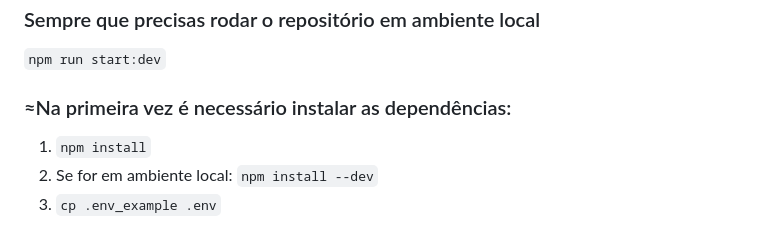
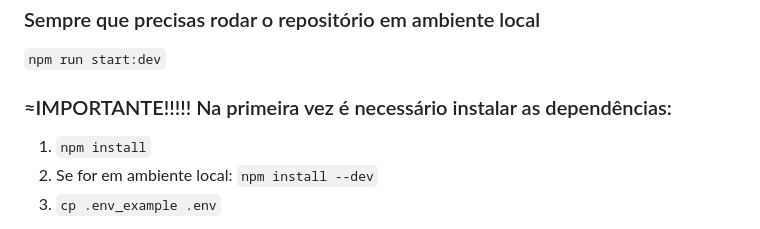
Before and after one commit to pricbnll/viagem365Backend, a Markdown page: README.md, the part around the change. Drawn GitHub-style.

```diff
--- a/README.md
+++ b/README.md
@@ -49,7 +49,7 @@ Pelo browser:
 `npm run start:dev`
 
 
-### ≈Na primeira vez é necessário instalar as dependências:
+### ≈IMPORTANTE!!!!! Na primeira vez é necessário instalar as dependências:
 
 1. `npm install`
 2. Se for em ambiente local: `npm install --dev`
```
